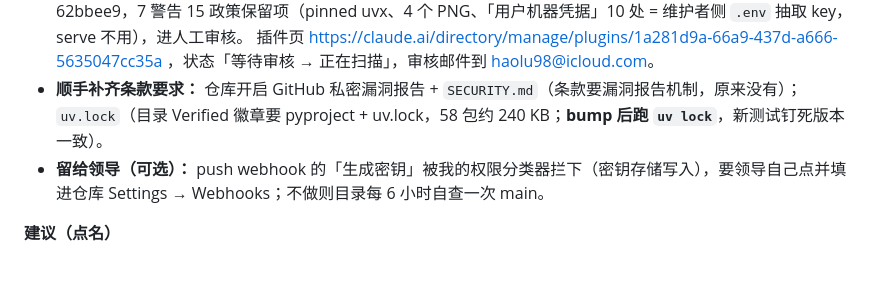
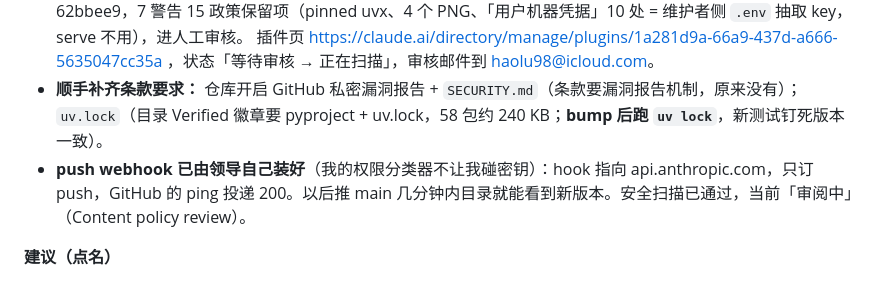
Before and after one commit to gzchenhao/openhire, a Markdown page: PROGRESS.md, the part around the change. Rendered like a GitHub page.

```diff
--- a/PROGRESS.md
+++ b/PROGRESS.md
@@ -21,7 +21,7 @@
   最终源 main @ 62bbee9，7 警告 15 政策保留项（pinned uvx、4 个 PNG、「用户机器凭据」10 处 = 维护者侧 `.env` 抽取 key，serve 不用），进人工审核。
   插件页 https://claude.ai/directory/manage/plugins/1a281d9a-66a9-437d-a666-5635047cc35a ，状态「等待审核 → 正在扫描」，审核邮件到 haolu98@icloud.com。
 - **顺手补齐条款要求：** 仓库开启 GitHub 私密漏洞报告 + `SECURITY.md`（条款要漏洞报告机制，原来没有）；`uv.lock`（目录 Verified 徽章要 pyproject + uv.lock，58 包约 240 KB；**bump 后跑 `uv lock`**，新测试钉死版本一致）。
-- **留给领导（可选）：** push webhook 的「生成密钥」被我的权限分类器拦下（密钥存储写入），要领导自己点并填进仓库 Settings → Webhooks；不做则目录每 6 小时自查一次 main。
+- **push webhook 已由领导自己装好**（我的权限分类器不让我碰密钥）：hook 指向 api.anthropic.com，只订 push，GitHub 的 ping 投递 200。以后推 main 几分钟内目录就能看到新版本。安全扫描已通过，当前「审阅中」（Content policy review）。
 
 **建议（点名）**
 - 14 天零反应，说明点名既没惹来投诉，也没带来认领。按 050 的定位（主句是底座、「幽灵」停用、中立即生命），我倾向于**保留月报页但停止在文案里点名具体雇主**，页面只按雇主自己的数据列数字；认领入口照旧。领导定。
```
Also changed, not shown: CLAUDE.md (+1 -1 lines), reports/058-Anthropic目录提交.md (+5 -1 lines).
